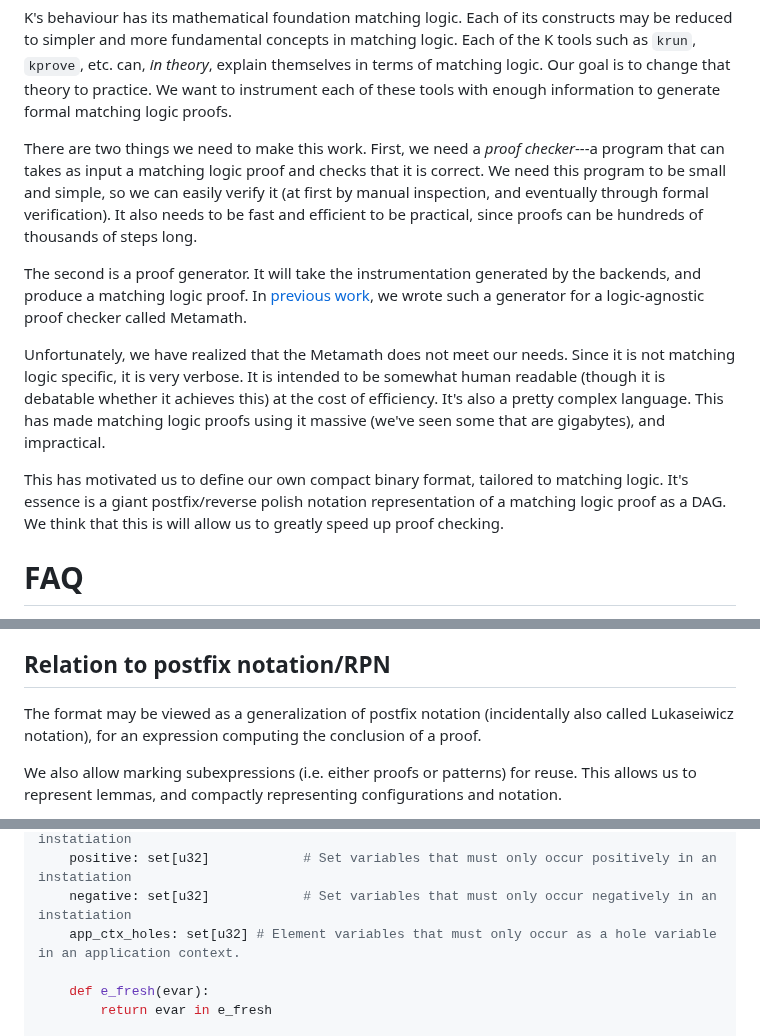
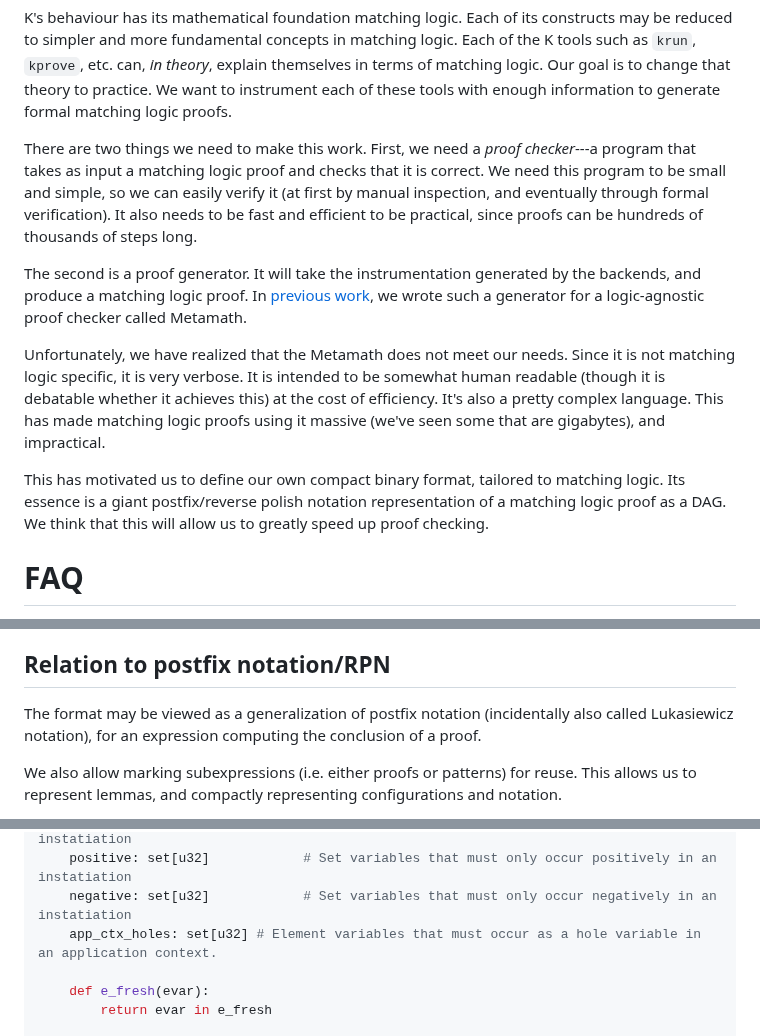
Before and after one commit to runtimeverification/proof-checker, a Markdown page: docs/proof-language.md, 3 parts joined by grey strips. GitHub-like rendering.

Commit message:
Address some typos in proof-language.md

```diff
--- a/docs/proof-language.md
+++ b/docs/proof-language.md
@@ -17,7 +17,7 @@ to practice. We want to instrument each of these tools with enough information
 to generate formal matching logic proofs.
 
 There are two things we need to make this work. First, we need a *proof
-checker*---a program that can takes as input a matching logic proof and checks
+checker*---a program that takes as input a matching logic proof and checks
 that it is correct. We need this program to be small and simple, so we can
 easily verify it (at first by manual inspection, and eventually through formal
 verification). It also needs to be fast and efficient to be practical, since
@@ -37,9 +37,9 @@ logic proofs using it massive (we've seen some that are gigabytes), and
 impractical.
 
 This has motivated us to define our own compact binary format,
-tailored to matching logic. It's essence is a giant postfix/reverse polish
+tailored to matching logic. Its essence is a giant postfix/reverse polish
 notation representation of a matching logic proof as a DAG. We think that this
-is will allow us to greatly speed up proof checking.
+will allow us to greatly speed up proof checking.
 
 
 FAQ
@@ -137,7 +137,7 @@ Besides being a binary rather than ASCII encoding, there are two major changes.
 ## Relation to postfix notation/RPN
 
 The format may be viewed as a generalization
-of postfix notation (incidentally also called Lukaseiwicz notation),
+of postfix notation (incidentally also called Lukasiewicz notation),
 for an expression computing the conclusion of a proof.
 
 We also allow marking subexpressions (i.e. either proofs or patterns) for reuse. This
@@ -368,7 +368,7 @@ class MetaVar(Pattern):
     s_fresh: set[u32]             # Set variables that must not occur free in an instatiation
     positive: set[u32]            # Set variables that must only occur positively in an instatiation
     negative: set[u32]            # Set variables that must only occur negatively in an instatiation
-    app_ctx_holes: set[u32] # Element variables that must only occur as a hole variable in an application context.
+    app_ctx_holes: set[u32] # Element variables that must occur as a hole variable in an application context.
 
     def e_fresh(evar):
         return evar in e_fresh
```
Also changed, not shown: other parts of docs/proof-language.md (+3 -3 lines).
